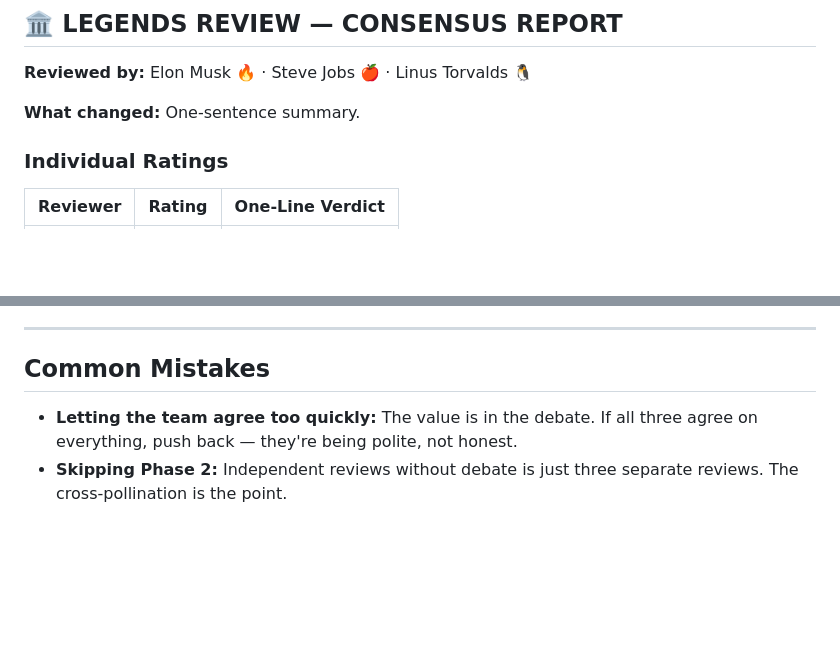
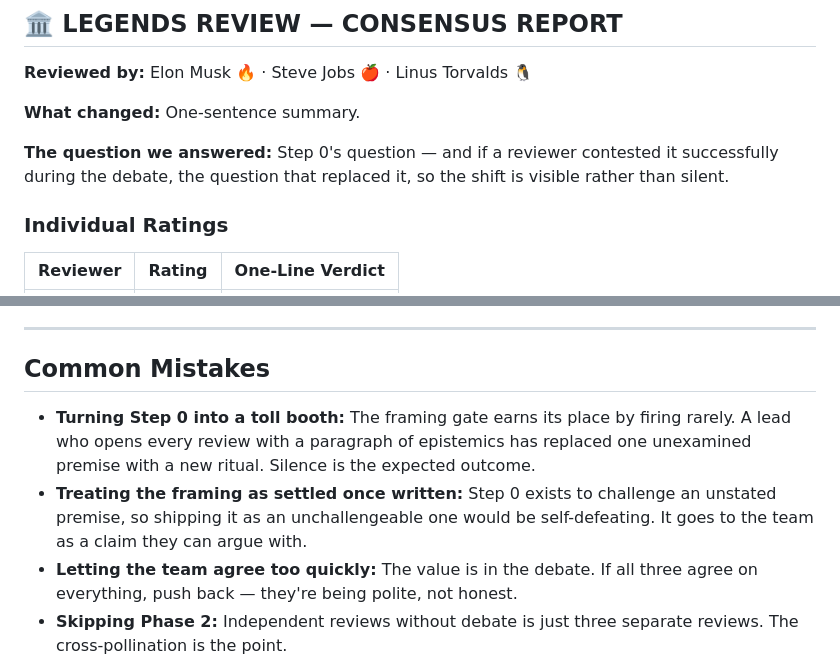
Before and after one commit to Atypical-Consulting/claude-legends-review, a Markdown page: skills/legends-review/SKILL.md, 2 parts joined by grey strips. Drawn GitHub-style; blank space fills up the shorter version.

```diff
--- a/skills/legends-review/SKILL.md
+++ b/skills/legends-review/SKILL.md
@@ -167,6 +214,9 @@ After the team reaches consensus, the lead writes:
 
 **What changed:** One-sentence summary.
 
+**The question we answered:** Step 0's question — and if a reviewer contested it successfully during
+the debate, the question that replaced it, so the shift is visible rather than silent.
+
 ### Individual Ratings
 
 | Reviewer | Rating | One-Line Verdict |
@@ -220,6 +270,8 @@ The debate produced three JSON blocks (Phase 3). The consensus deserves better t
 
 ## Common Mistakes
 
+- **Turning Step 0 into a toll booth:** The framing gate earns its place by firing rarely. A lead who opens every review with a paragraph of epistemics has replaced one unexamined premise with a new ritual. Silence is the expected outcome.
+- **Treating the framing as settled once written:** Step 0 exists to challenge an unstated premise, so shipping it as an unchallengeable one would be self-defeating. It goes to the team as a claim they can argue with.
 - **Letting the team agree too quickly:** The value is in the debate. If all three agree on everything, push back — they're being polite, not honest.
 - **Skipping Phase 2:** Independent reviews without debate is just three separate reviews. The cross-pollination is the point.
 - **Lead implementing instead of waiting:** Let the teammates finish. Don't start synthesizing before Phase 3.
```
Also changed, not shown: other parts of skills/legends-review/SKILL.md (+49 -2 lines), README.md (+1 -0 lines).
